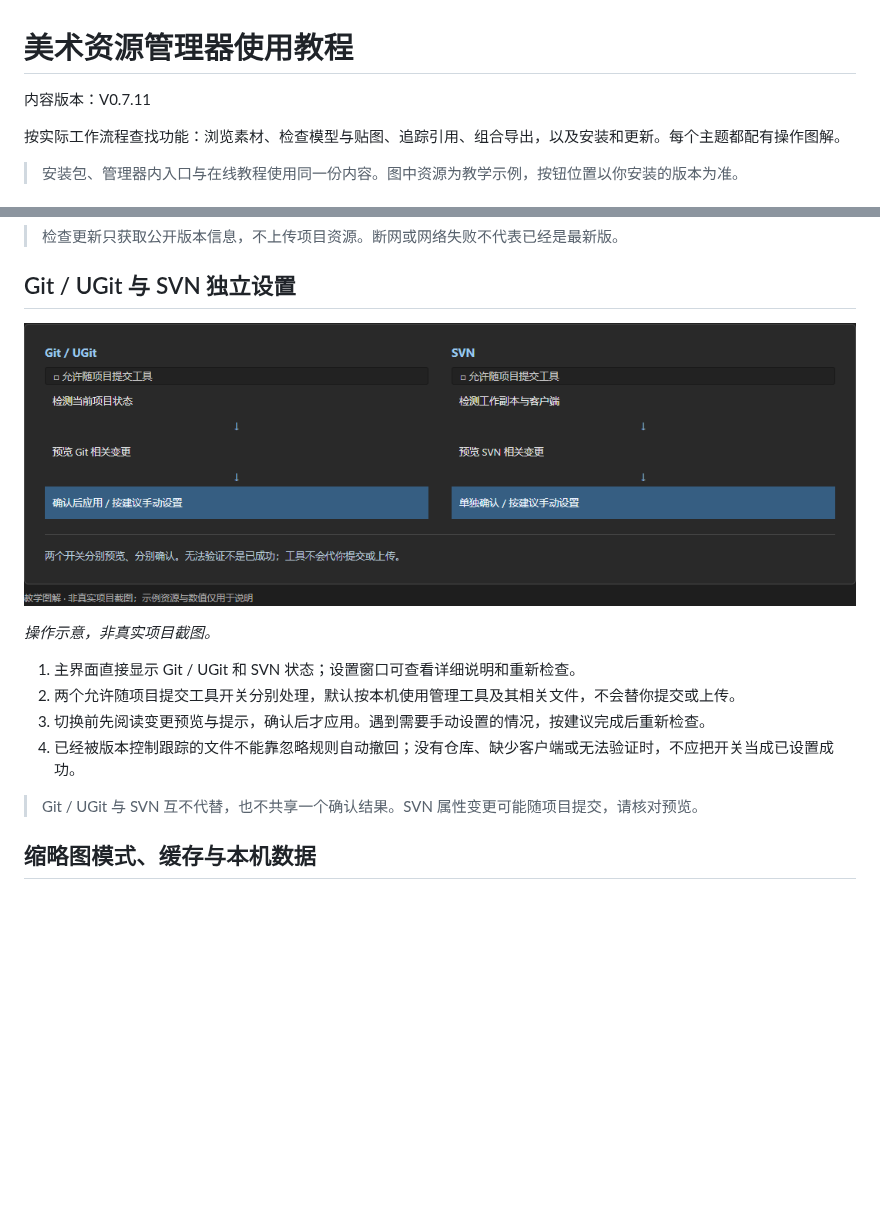
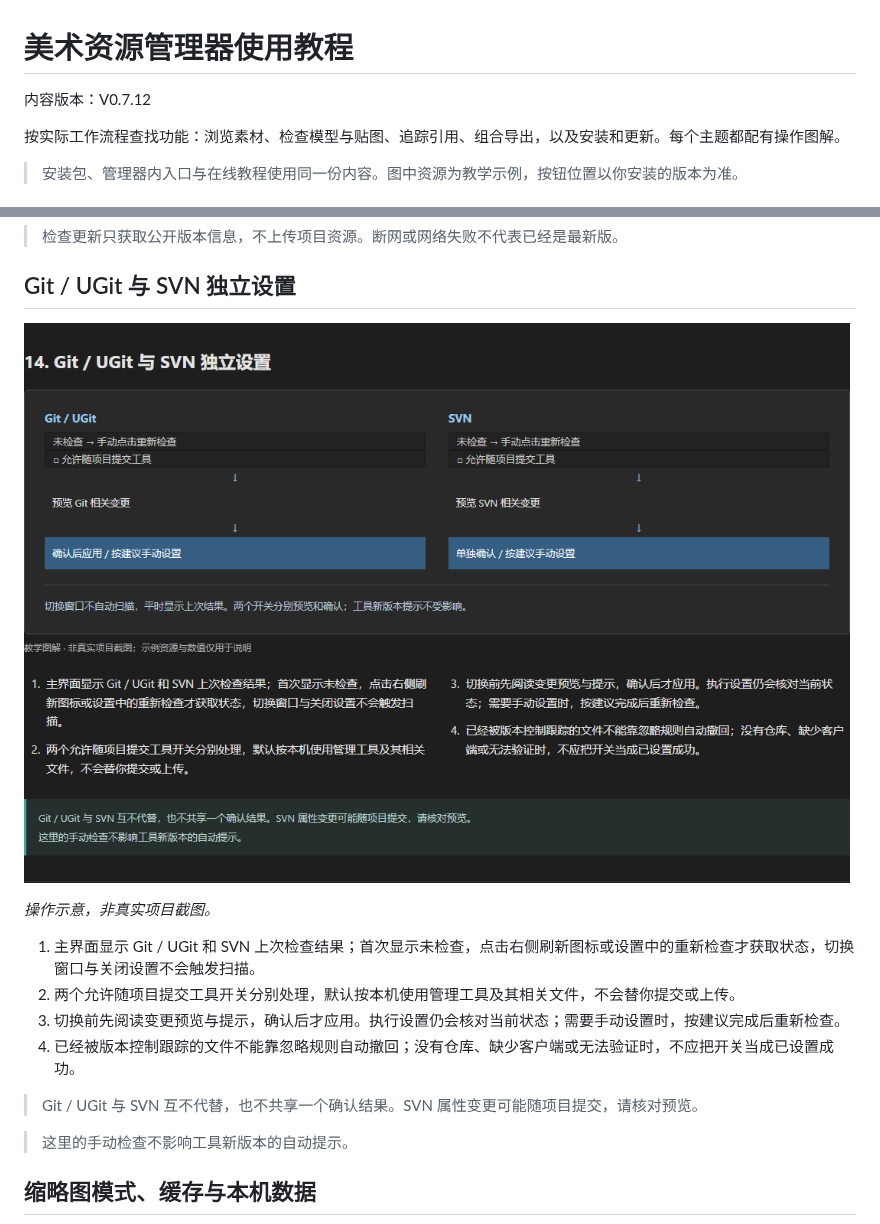
Before and after one commit to chenjialuo666/art-asset-browser, a Markdown page: docs/使用教程.md, 2 parts joined by grey strips. Rendered like a GitHub page; pictures changed too: docs/images/sharing.png; blank space fills up the shorter version.

```diff
--- a/docs/使用教程.md
+++ b/docs/使用教程.md
@@ -1,6 +1,6 @@
 # 美术资源管理器使用教程
 
-内容版本：V0.7.11
+内容版本：V0.7.12
 
 按实际工作流程查找功能：浏览素材、检查模型与贴图、追踪引用、组合导出，以及安装和更新。每个主题都配有操作图解。
 
@@ -194,12 +194,14 @@
 
 *操作示意，非真实项目截图。*
 
-1. 主界面直接显示 Git / UGit 和 SVN 状态；设置窗口可查看详细说明和重新检查。
+1. 主界面显示 Git / UGit 和 SVN 上次检查结果；首次显示未检查，点击右侧刷新图标或设置中的重新检查才获取状态，切换窗口与关闭设置不会触发扫描。
 2. 两个允许随项目提交工具开关分别处理，默认按本机使用管理工具及其相关文件，不会替你提交或上传。
-3. 切换前先阅读变更预览与提示，确认后才应用。遇到需要手动设置的情况，按建议完成后重新检查。
+3. 切换前先阅读变更预览与提示，确认后才应用。执行设置仍会核对当前状态；需要手动设置时，按建议完成后重新检查。
 4. 已经被版本控制跟踪的文件不能靠忽略规则自动撤回；没有仓库、缺少客户端或无法验证时，不应把开关当成已设置成功。
 
 > Git / UGit 与 SVN 互不代替，也不共享一个确认结果。SVN 属性变更可能随项目提交，请核对预览。
+
+> 这里的手动检查不影响工具新版本的自动提示。
 
 ## 缩略图模式、缓存与本机数据
 
```
Also changed, not shown: other parts of docs/使用教程.md (+2 -2 lines), README.md (+4 -4 lines), docs/images/export.png, 1 other file.
